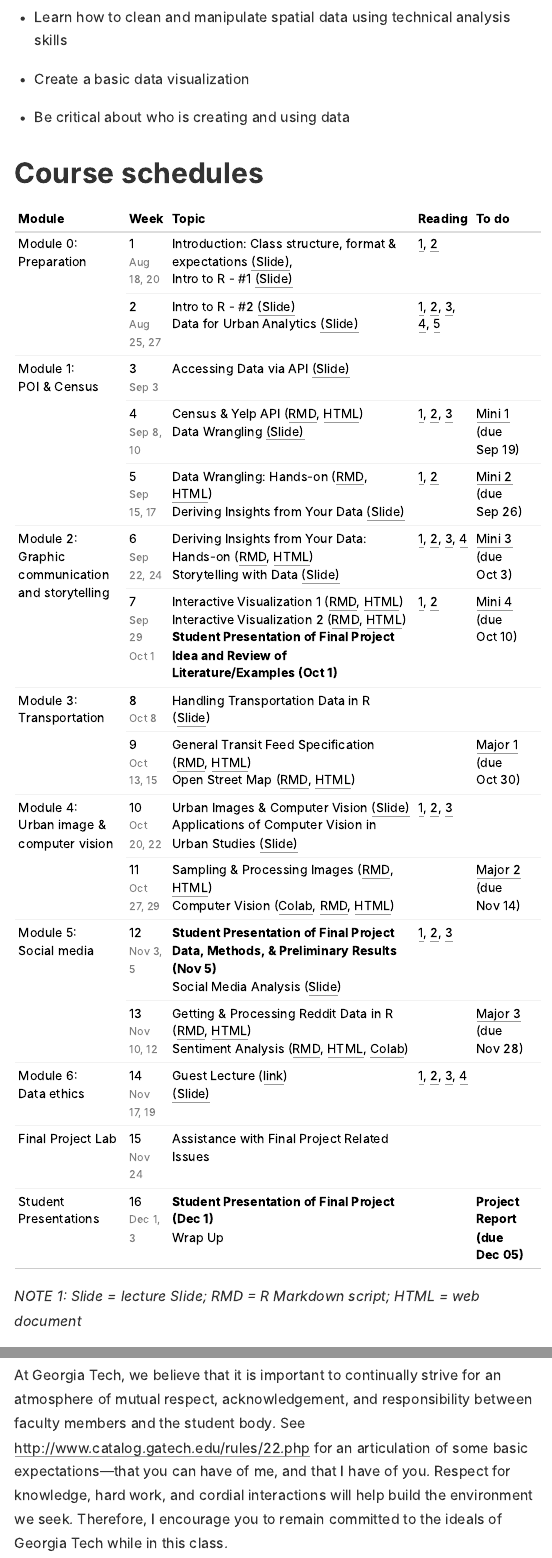
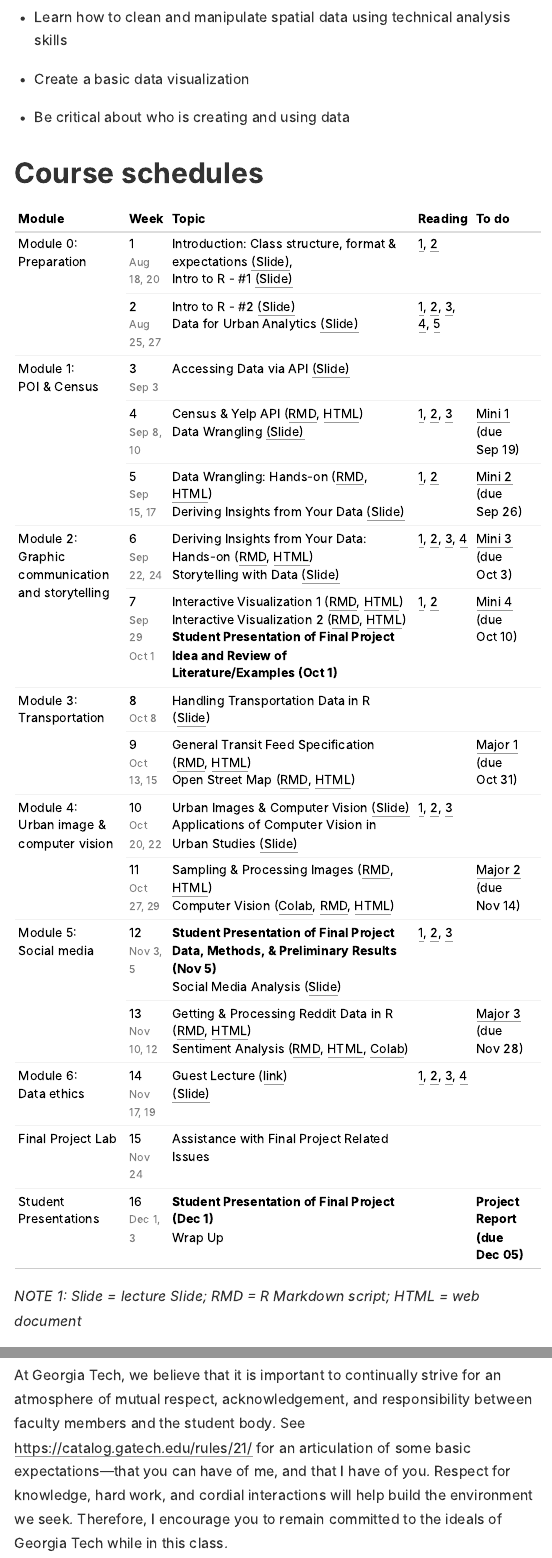
Before and after one commit to ujhwang/urban-analytics-2025, an R Markdown document (index.Rmd): the page in a window 1100 px wide, from 1490 px down, and a second part further down, joined at a grey line. The pictures show the output file index.html that the author committed with the source, opened offline.

Commit message:
syllabus update

```diff
--- a/index.Rmd
+++ b/index.Rmd
@@ -152,7 +152,7 @@ reading_col <- c(
         # https://journalofbigdata.springeropen.com/articles/10.1186/s40537-021-00525-8
         # https://dl.acm.org/doi/pdf/10.1145/2001269.2001297
   "",# 13
-  "[1](https://scholarship.law.gwu.edu/cgi/viewcontent.cgi?article=1159&context=faculty_publications), [2](https://openyls.law.yale.edu/handle/20.500.13051/7808), [3](https://web.stanford.edu/dept/HPS/Design%20AI%20so%20that%20it%27s%20fair.pdf), [4](https://www.nature.com/articles/541458a)",# 14
+  "[1](https://scholarship.law.gwu.edu/cgi/viewcontent.cgi?article=1159&context=faculty_publications), [2](https://openyls.law.yale.edu/bitstream/handle/20.500.13051/7808/Hurley_Mikella.pdf), [3](https://hps.stanford.edu/sites/hps/files/media/file/design_ai_so_that_its_fair.pdf), [4](https://www.nature.com/articles/541458a)",# 14
   "",# 15
   ""# 16
 )
@@ -170,7 +170,7 @@ assignment_col <- c(
   "[Mini 3](https://raw.githubusercontent.com/ujhwang/urban-analytics-2024/main/uc.jpg) <br> (due <br> Oct 3)", # 6
   "[Mini 4](https://raw.githubusercontent.com/ujhwang/urban-analytics-2024/main/uc.jpg) <br> (due <br> Oct 10)",# 7
   "", # 8
-  "[Major 1](https://raw.githubusercontent.com/ujhwang/urban-analytics-2024/main/uc.jpg) <br> (due <br> Oct 30)",# 9
+  "[Major 1](https://raw.githubusercontent.com/ujhwang/urban-analytics-2024/main/uc.jpg) <br> (due <br> Oct 31)",# 9
   "",# 10
   "[Major 2](https://raw.githubusercontent.com/ujhwang/urban-analytics-2024/main/uc.jpg) <br> (due <br> Nov 14)",# 11
   "",# 12
@@ -246,6 +246,6 @@ Cell phone use is prohibited at all times during class, except if you are using
 There will be times in class when the instructor reserves the right to enact the “No Device Rule.” During these times, all digital devices will be required to be stored off desks so that students may concentrate on tasks or presentations. Expect that this rule will be used when your peers are presenting and during guest lectures.
 
 # Student-Faculty expectations
-At Georgia Tech, we believe that it is important to continually strive for an atmosphere of mutual respect, acknowledgement, and responsibility between faculty members and the student body. See http://www.catalog.gatech.edu/rules/22.php for an articulation of some basic expectations—that you can have of me, and that I have of you. Respect for knowledge, hard work, and cordial interactions will help build the environment we seek. Therefore, I encourage you to remain committed to the ideals of Georgia Tech while in this class.
+At Georgia Tech, we believe that it is important to continually strive for an atmosphere of mutual respect, acknowledgement, and responsibility between faculty members and the student body. See https://catalog.gatech.edu/rules/21/ for an articulation of some basic expectations—that you can have of me, and that I have of you. Respect for knowledge, hard work, and cordial interactions will help build the environment we seek. Therefore, I encourage you to remain committed to the ideals of Georgia Tech while in this class.
 
 # Academic integrity
```
Also changed, not shown: index.html, index.Rmd (2 more changed lines).
